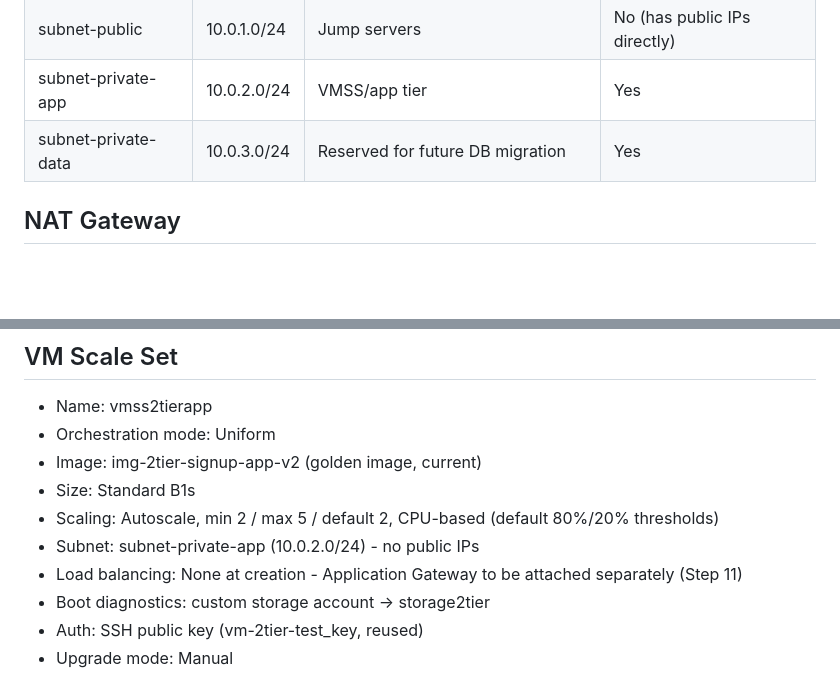
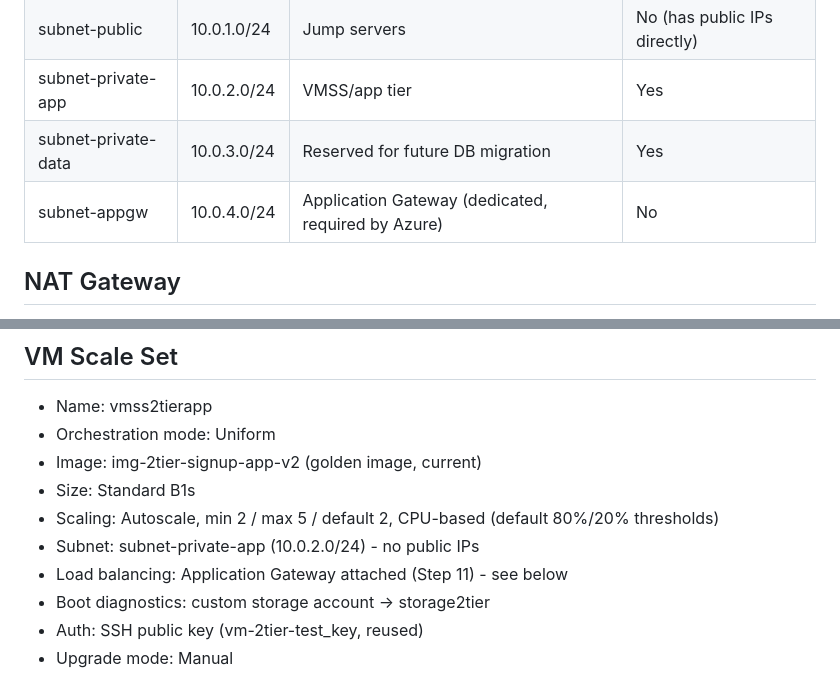
Before and after one commit to hbaj1/azure-2tier-signup-app, a Markdown page: INFRASTRUCTURE.md, 2 parts joined by grey strips. Drawn GitHub-style; blank space fills up the shorter version.

```diff
--- a/INFRASTRUCTURE.md
+++ b/INFRASTRUCTURE.md
@@ -16,6 +16,7 @@
 | subnet-public | 10.0.1.0/24 | Jump servers | No (has public IPs directly) |
 | subnet-private-app | 10.0.2.0/24 | VMSS/app tier | Yes |
 | subnet-private-data | 10.0.3.0/24 | Reserved for future DB migration | Yes |
+| subnet-appgw | 10.0.4.0/24 | Application Gateway (dedicated, required by Azure) | No |
 
 ## NAT Gateway
 - Name: natgw-2tier-prod
@@ -60,7 +61,7 @@
 - Size: Standard B1s
 - Scaling: Autoscale, min 2 / max 5 / default 2, CPU-based (default 80%/20% thresholds)
 - Subnet: subnet-private-app (10.0.2.0/24) - no public IPs
-- Load balancing: None at creation - Application Gateway to be attached separately (Step 11)
+- Load balancing: Application Gateway attached (Step 11) - see below
 - Boot diagnostics: custom storage account -> storage2tier
 - Auth: SSH public key (vm-2tier-test_key, reused)
 - Upgrade mode: Manual
```
Also changed, not shown: other parts of INFRASTRUCTURE.md (+45 -0 lines).
